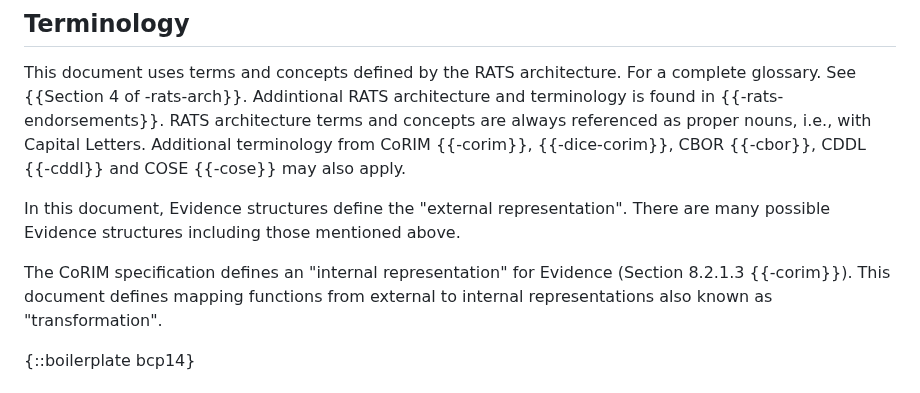
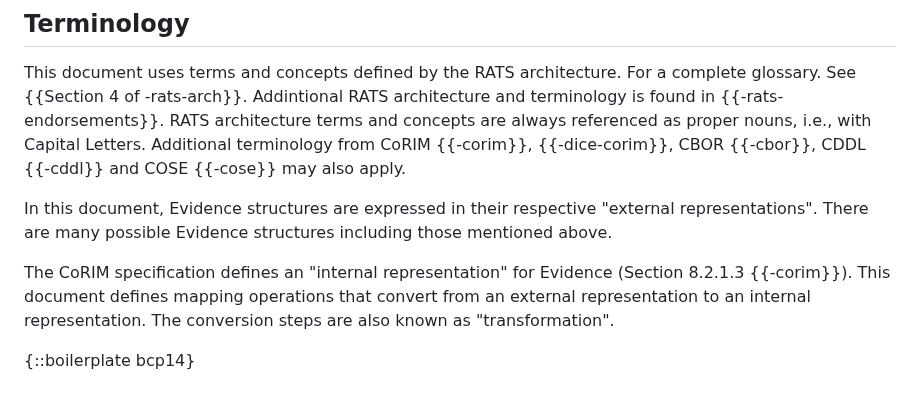
Before and after one commit to ietf-rats-wg/draft-ietf-rats-evidence-trans, a Markdown page: draft-smith-rats-evidence-trans.md, the part around the change. Rendered like a GitHub page.

Commit message:
Update draft-smith-rats-evidence-trans.md
Improved wording in terminology section.

```diff
--- a/draft-smith-rats-evidence-trans.md
+++ b/draft-smith-rats-evidence-trans.md
@@ -110,11 +110,12 @@ Addintional RATS architecture and terminology is found in {{-rats-endorsements}}
 RATS architecture terms and concepts are always referenced as proper nouns, i.e., with Capital Letters.
 Additional terminology from CoRIM {{-corim}}, {{-dice-corim}}, CBOR {{-cbor}}, CDDL {{-cddl}} and COSE {{-cose}} may also apply.
 
-In this document, Evidence structures define the "external representation".
+In this document, Evidence structures are expressed in their respective "external representations".
 There are many possible Evidence structures including those mentioned above.
 
 The CoRIM specification defines an "internal representation" for Evidence (Section 8.2.1.3 {{-corim}}).
-This document defines mapping functions from external to internal representations also known as "transformation".
+This document defines mapping operations that convert from an external representation to an internal representation.
+The conversion steps are also known as "transformation".
 
 {::boilerplate bcp14}
 
```
